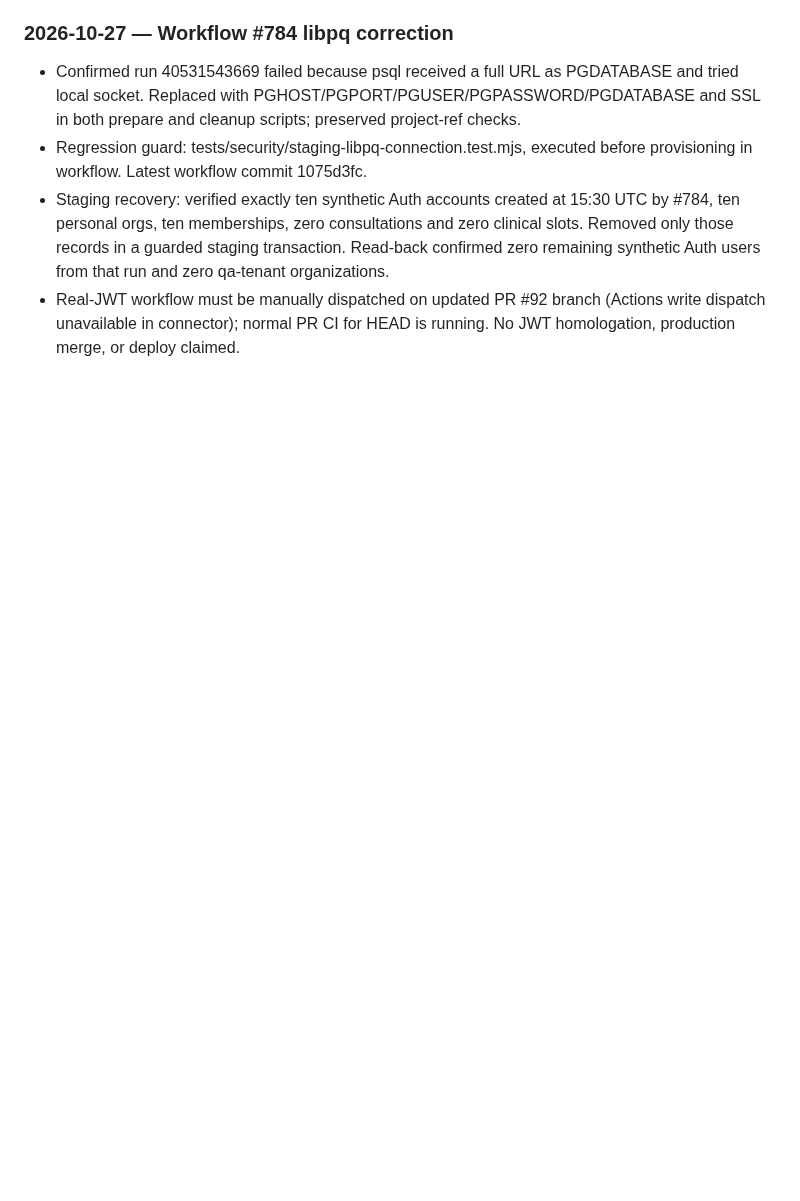
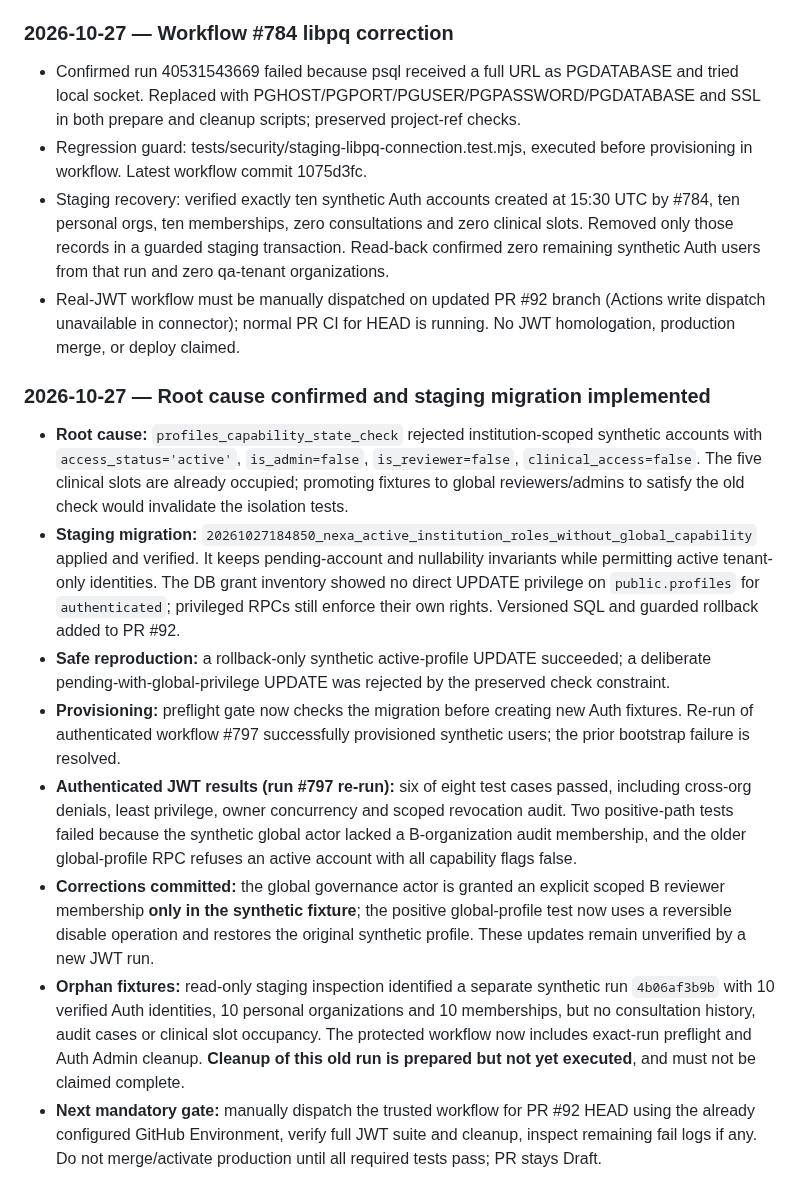
Before and after one commit to plantonistae-create/IAprontuario, a Markdown page: docs/NEXA_ROADMAP_EXECUTION_STATUS.md, the part around the change. Drawn GitHub-style; blank space fills up the shorter version.

Commit message:
docs(nexa): record verified staging schema repair, six JWT passes, and retest gate

```diff
--- a/docs/NEXA_ROADMAP_EXECUTION_STATUS.md
+++ b/docs/NEXA_ROADMAP_EXECUTION_STATUS.md
@@ -62,3 +62,14 @@ Use separate authenticated JWTs / equivalent role contexts, assert SQL/HTTP resp
 - Regression guard: tests/security/staging-libpq-connection.test.mjs, executed before provisioning in workflow. Latest workflow commit 1075d3fc.
 - Staging recovery: verified exactly ten synthetic Auth accounts created at 15:30 UTC by #784, ten personal orgs, ten memberships, zero consultations and zero clinical slots. Removed only those records in a guarded staging transaction. Read-back confirmed zero remaining synthetic Auth users from that run and zero qa-tenant organizations.
 - Real-JWT workflow must be manually dispatched on updated PR #92 branch (Actions write dispatch unavailable in connector); normal PR CI for HEAD is running. No JWT homologation, production merge, or deploy claimed.
+
+
+### 2026-10-27 — Root cause confirmed and staging migration implemented
+- **Root cause:** `profiles_capability_state_check` rejected institution-scoped synthetic accounts with `access_status='active'`, `is_admin=false`, `is_reviewer=false`, `clinical_access=false`. The five clinical slots are already occupied; promoting fixtures to global reviewers/admins to satisfy the old check would invalidate the isolation tests.
+- **Staging migration:** `20261027184850_nexa_active_institution_roles_without_global_capability` applied and verified. It keeps pending-account and nullability invariants while permitting active tenant-only identities. The DB grant inventory showed no direct UPDATE privilege on `public.profiles` for `authenticated`; privileged RPCs still enforce their own rights. Versioned SQL and guarded rollback added to PR #92.
+- **Safe reproduction:** a rollback-only synthetic active-profile UPDATE succeeded; a deliberate pending-with-global-privilege UPDATE was rejected by the preserved check constraint.
+- **Provisioning:** preflight gate now checks the migration before creating new Auth fixtures. Re-run of authenticated workflow #797 successfully provisioned synthetic users; the prior bootstrap failure is resolved.
+- **Authenticated JWT results (run #797 re-run):** six of eight test cases passed, including cross-org denials, least privilege, owner concurrency and scoped revocation audit. Two positive-path tests failed because the synthetic global actor lacked a B-organization audit membership, and the older global-profile RPC refuses an active account with all capability flags false.
+- **Corrections committed:** the global governance actor is granted an explicit scoped B reviewer membership **only in the synthetic fixture**; the positive global-profile test now uses a reversible disable operation and restores the original synthetic profile. These updates remain unverified by a new JWT run.
+- **Orphan fixtures:** read-only staging inspection identified a separate synthetic run `4b06af3b9b` with 10 verified Auth identities, 10 personal organizations and 10 memberships, but no consultation history, audit cases or clinical slot occupancy. The protected workflow now includes exact-run preflight and Auth Admin cleanup. **Cleanup of this old run is prepared but not yet executed**, and must not be claimed complete.
+- **Next mandatory gate:** manually dispatch the trusted workflow for PR #92 HEAD using the already configured GitHub Environment, verify full JWT suite and cleanup, inspect remaining fail logs if any. Do not merge/activate production until all required tests pass; PR stays Draft.
```
